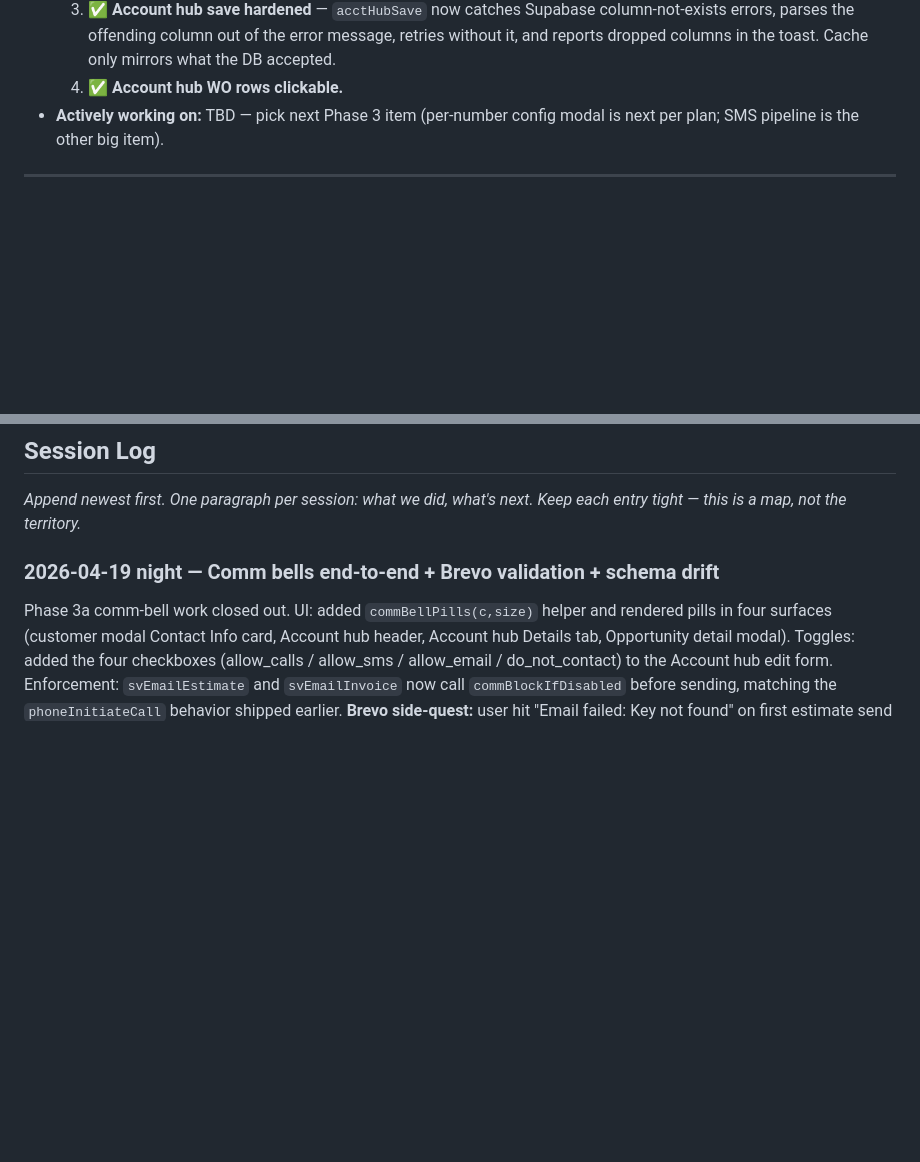
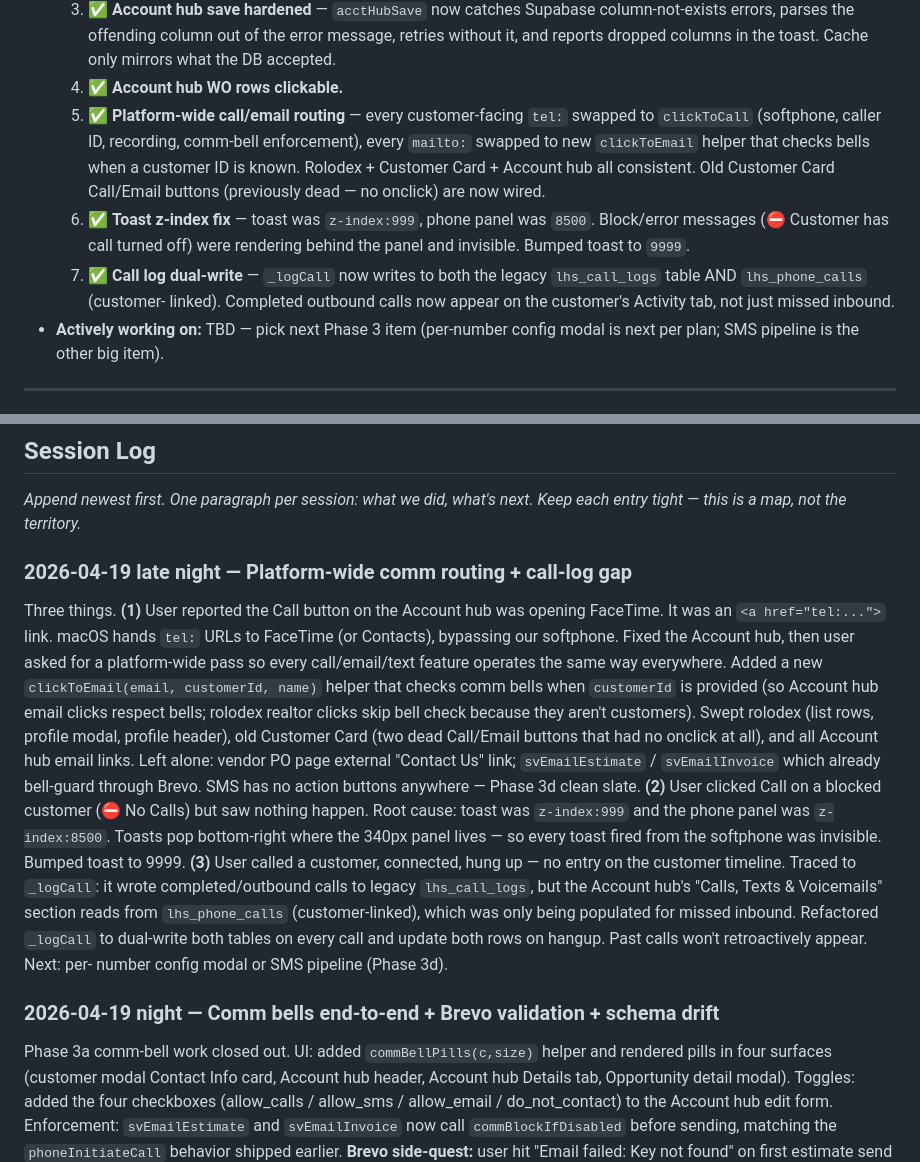
Before and after one commit to LifetimeServices/lhs-inventory, a Markdown page: CLAUDE.md, 2 parts joined by grey strips. Drawn GitHub-style; blank space fills up the shorter version.

Commit message:
CLAUDE.md: log platform-wide call/email routing + toast/log gap fixes
https://claude.ai/code/session_015bceaGRQrj3Za4mB1T3itu

```diff
--- a/CLAUDE.md
+++ b/CLAUDE.md
@@ -54,6 +54,21 @@ customers, work_orders, wo_materials, schedule, audit_log.
      out of the error message, retries without it, and reports dropped
      columns in the toast. Cache only mirrors what the DB accepted.
   4. ✅ **Account hub WO rows clickable.**
+  5. ✅ **Platform-wide call/email routing** — every customer-facing
+     `tel:` swapped to `clickToCall` (softphone, caller ID, recording,
+     comm-bell enforcement), every `mailto:` swapped to new
+     `clickToEmail` helper that checks bells when a customer ID is
+     known. Rolodex + Customer Card + Account hub all consistent. Old
+     Customer Card Call/Email buttons (previously dead — no onclick)
+     are now wired.
+  6. ✅ **Toast z-index fix** — toast was `z-index:999`, phone panel
+     was `8500`. Block/error messages (⛔ Customer has call turned off)
+     were rendering behind the panel and invisible. Bumped toast to
+     `9999`.
+  7. ✅ **Call log dual-write** — `_logCall` now writes to both the
+     legacy `lhs_call_logs` table AND `lhs_phone_calls` (customer-
+     linked). Completed outbound calls now appear on the customer's
+     Activity tab, not just missed inbound.
 - **Actively working on:** TBD — pick next Phase 3 item (per-number
   config modal is next per plan; SMS pipeline is the other big item).
 
@@ -141,6 +156,34 @@ _Populate as items come up. Close out or move to "Shipped" when done._
 
 _Append newest first. One paragraph per session: what we did, what's next.
 Keep each entry tight — this is a map, not the territory._
+
+### 2026-04-19 late night — Platform-wide comm routing + call-log gap
+Three things. **(1)** User reported the Call button on the Account hub
+was opening FaceTime. It was an `<a href="tel:...">` link. macOS hands
+`tel:` URLs to FaceTime (or Contacts), bypassing our softphone. Fixed
+the Account hub, then user asked for a platform-wide pass so every
+call/email/text feature operates the same way everywhere. Added a new
+`clickToEmail(email, customerId, name)` helper that checks comm bells
+when `customerId` is provided (so Account hub email clicks respect
+bells; rolodex realtor clicks skip bell check because they aren't
+customers). Swept rolodex (list rows, profile modal, profile header),
+old Customer Card (two dead Call/Email buttons that had no onclick at
+all), and all Account hub email links. Left alone: vendor PO page
+external "Contact Us" link; `svEmailEstimate` / `svEmailInvoice`
+which already bell-guard through Brevo. SMS has no action buttons
+anywhere — Phase 3d clean slate. **(2)** User clicked Call on a
+blocked customer (⛔ No Calls) but saw nothing happen. Root cause:
+toast was `z-index:999` and the phone panel was `z-index:8500`.
+Toasts pop bottom-right where the 340px panel lives — so every toast
+fired from the softphone was invisible. Bumped toast to 9999.
+**(3)** User called a customer, connected, hung up — no entry on the
+customer timeline. Traced to `_logCall`: it wrote completed/outbound
+calls to legacy `lhs_call_logs`, but the Account hub's "Calls, Texts
+& Voicemails" section reads from `lhs_phone_calls` (customer-linked),
+which was only being populated for missed inbound. Refactored
+`_logCall` to dual-write both tables on every call and update both
+rows on hangup. Past calls won't retroactively appear. Next: per-
+number config modal or SMS pipeline (Phase 3d).
 
 ### 2026-04-19 night — Comm bells end-to-end + Brevo validation + schema drift
 Phase 3a comm-bell work closed out. UI: added `commBellPills(c,size)`
```
